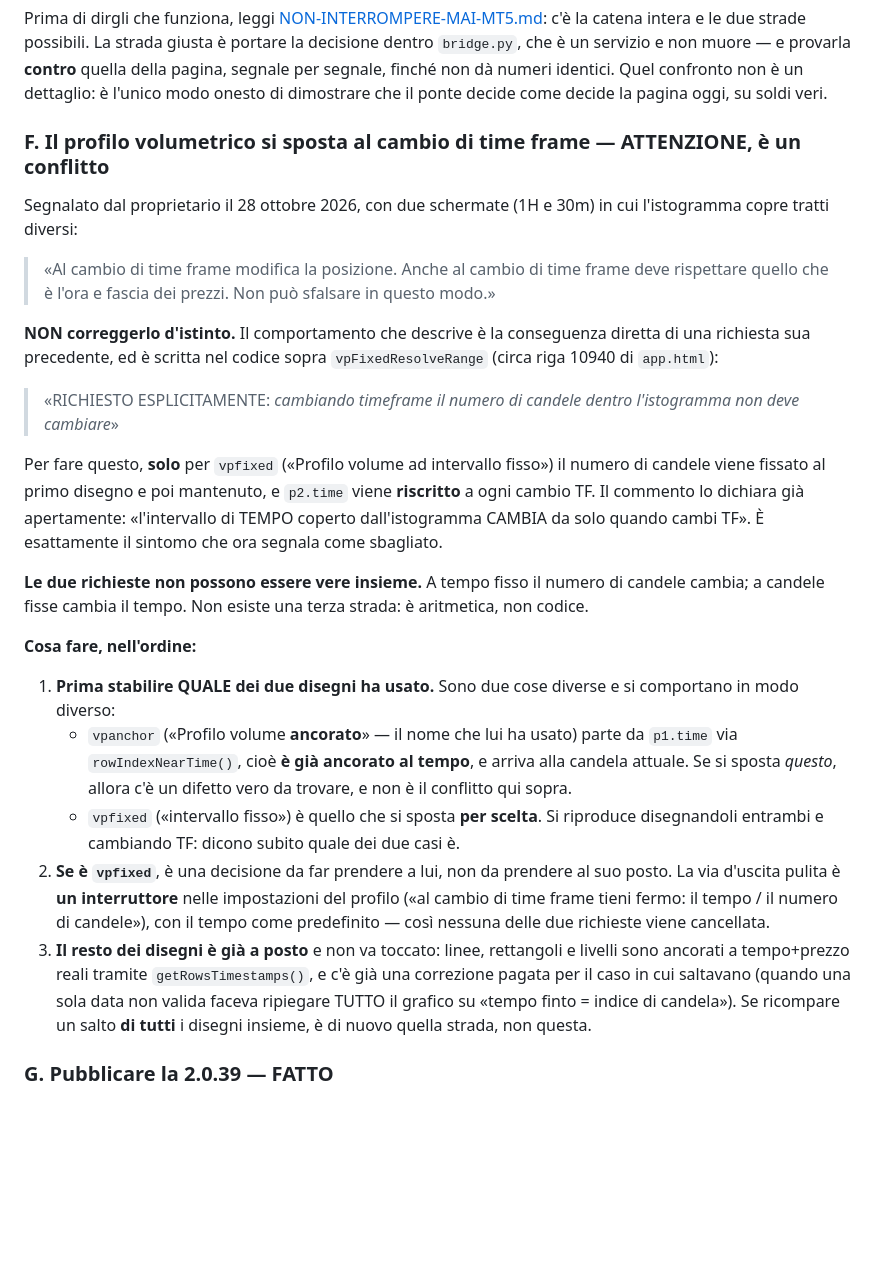
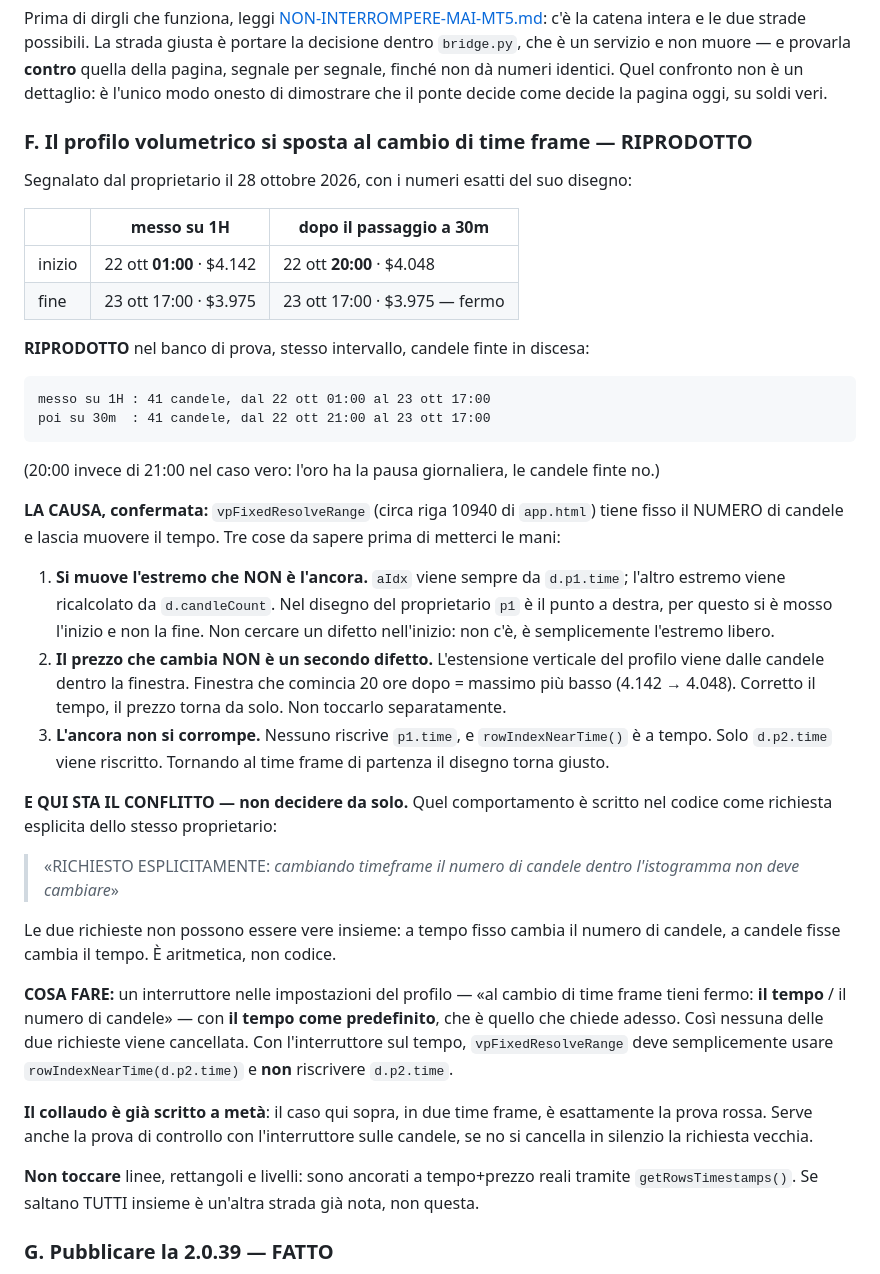
Before and after one commit to Pietro-Santini/Forex-Backtest.LAB, a Markdown page: cervello/CONSEGNA-OPENCODE-28-OTTOBRE.md, the part around the change. GitHub-like rendering; blank space fills up the shorter version.

Commit message:
Profilo al cambio di time frame: riprodotto, e la causa e' confermata
Messo su 1H dal 22 ott 01:00 al 23 ott 17:00 (41 candele), passando a 30m
diventa 22 ott 21:00 -> 23 ott 17:00: stesse 41 candele, venti ore in meno.
Il caso vero del proprietario dice 20:00 invece di 21:00 - l'oro ha la pausa
giornaliera, le candele del banco no.

Si muove l'estremo che NON e' l'ancora, e il prezzo che cambia e' una
conseguenza della finestra piu' corta, non un secondo difetto. Resta il
conflitto con la richiesta precedente: scritto come decisione da far prendere
a lui, con un interruttore e il tempo come predefinito.

Co-Authored-By: Claude Opus 5 <noreply@anthropic.com>

````diff
--- a/cervello/CONSEGNA-OPENCODE-28-OTTOBRE.md
+++ b/cervello/CONSEGNA-OPENCODE-28-OTTOBRE.md
@@ -149,48 +149,58 @@ c'è la catena intera e le due strade possibili. La strada giusta è portare la
 per segnale, finché non dà numeri identici. Quel confronto non è un dettaglio: è l'unico modo
 onesto di dimostrare che il ponte decide come decide la pagina oggi, su soldi veri.
 
-### F. Il profilo volumetrico si sposta al cambio di time frame — ATTENZIONE, è un conflitto
+### F. Il profilo volumetrico si sposta al cambio di time frame — RIPRODOTTO
 
-Segnalato dal proprietario il 28 ottobre 2026, con due schermate (1H e 30m) in cui l'istogramma
-copre tratti diversi:
+Segnalato dal proprietario il 28 ottobre 2026, con i numeri esatti del suo disegno:
 
-> «Al cambio di time frame modifica la posizione. Anche al cambio di time frame deve rispettare
-> quello che è l'ora e fascia dei prezzi. Non può sfalsare in questo modo.»
+| | messo su 1H | dopo il passaggio a 30m |
+|---|---|---|
+| inizio | 22 ott **01:00** · $4.142 | 22 ott **20:00** · $4.048 |
+| fine | 23 ott 17:00 · $3.975 | 23 ott 17:00 · $3.975 — fermo |
 
-**NON correggerlo d'istinto.** Il comportamento che descrive è la conseguenza diretta di una
-richiesta sua precedente, ed è scritta nel codice sopra `vpFixedResolveRange` (circa riga 10940
-di `app.html`):
+**RIPRODOTTO** nel banco di prova, stesso intervallo, candele finte in discesa:
+
+```
+messo su 1H : 41 candele, dal 22 ott 01:00 al 23 ott 17:00
+poi su 30m  : 41 candele, dal 22 ott 21:00 al 23 ott 17:00
+```
+
+(20:00 invece di 21:00 nel caso vero: l'oro ha la pausa giornaliera, le candele finte no.)
+
+**LA CAUSA, confermata:** `vpFixedResolveRange` (circa riga 10940 di `app.html`) tiene fisso il
+NUMERO di candele e lascia muovere il tempo. Tre cose da sapere prima di metterci le mani:
+
+1. **Si muove l'estremo che NON è l'ancora.** `aIdx` viene sempre da `d.p1.time`; l'altro
+   estremo viene ricalcolato da `d.candleCount`. Nel disegno del proprietario `p1` è il punto a
+   destra, per questo si è mosso l'inizio e non la fine. Non cercare un difetto nell'inizio: non
+   c'è, è semplicemente l'estremo libero.
+2. **Il prezzo che cambia NON è un secondo difetto.** L'estensione verticale del profilo viene
+   dalle candele dentro la finestra. Finestra che comincia 20 ore dopo = massimo più basso
+   (4.142 → 4.048). Corretto il tempo, il prezzo torna da solo. Non toccarlo separatamente.
+3. **L'ancora non si corrompe.** Nessuno riscrive `p1.time`, e `rowIndexNearTime()` è a tempo.
+   Solo `d.p2.time` viene riscritto. Tornando al time frame di partenza il disegno torna giusto.
+
+**E QUI STA IL CONFLITTO — non decidere da solo.** Quel comportamento è scritto nel codice come
+richiesta esplicita dello stesso proprietario:
 
 > «RICHIESTO ESPLICITAMENTE: *cambiando timeframe il numero di candele dentro l'istogramma non
 > deve cambiare*»
 
-Per fare questo, **solo** per `vpfixed` («Profilo volume ad intervallo fisso») il numero di
-candele viene fissato al primo disegno e poi mantenuto, e `p2.time` viene **riscritto** a ogni
-cambio TF. Il commento lo dichiara già apertamente: «l'intervallo di TEMPO coperto
-dall'istogramma CAMBIA da solo quando cambi TF». È esattamente il sintomo che ora segnala come
-sbagliato.
+Le due richieste non possono essere vere insieme: a tempo fisso cambia il numero di candele, a
+candele fisse cambia il tempo. È aritmetica, non codice.
 
-**Le due richieste non possono essere vere insieme.** A tempo fisso il numero di candele cambia;
-a candele fisse cambia il tempo. Non esiste una terza strada: è aritmetica, non codice.
+**COSA FARE:** un interruttore nelle impostazioni del profilo — «al cambio di time frame tieni
+fermo: **il tempo** / il numero di candele» — con **il tempo come predefinito**, che è quello
+che chiede adesso. Così nessuna delle due richieste viene cancellata. Con l'interruttore sul
+tempo, `vpFixedResolveRange` deve semplicemente usare `rowIndexNearTime(d.p2.time)` e **non**
+riscrivere `d.p2.time`.
 
-**Cosa fare, nell'ordine:**
+**Il collaudo è già scritto a metà**: il caso qui sopra, in due time frame, è esattamente la
+prova rossa. Serve anche la prova di controllo con l'interruttore sulle candele, se no si
+cancella in silenzio la richiesta vecchia.
 
-1. **Prima stabilire QUALE dei due disegni ha usato.** Sono due cose diverse e si comportano in
-   modo diverso:
-   - `vpanchor` («Profilo volume **ancorato**» — il nome che lui ha usato) parte da `p1.time` via
-     `rowIndexNearTime()`, cioè **è già ancorato al tempo**, e arriva alla candela attuale. Se si
-     sposta *questo*, allora c'è un difetto vero da trovare, e non è il conflitto qui sopra.
-   - `vpfixed` («intervallo fisso») è quello che si sposta **per scelta**.
-   Si riproduce disegnandoli entrambi e cambiando TF: dicono subito quale dei due casi è.
-2. **Se è `vpfixed`**, è una decisione da far prendere a lui, non da prendere al suo posto. La
-   via d'uscita pulita è **un interruttore** nelle impostazioni del profilo («al cambio di time
-   frame tieni fermo: il tempo / il numero di candele»), con il tempo come predefinito — così
-   nessuna delle due richieste viene cancellata.
-3. **Il resto dei disegni è già a posto** e non va toccato: linee, rettangoli e livelli sono
-   ancorati a tempo+prezzo reali tramite `getRowsTimestamps()`, e c'è già una correzione pagata
-   per il caso in cui saltavano (quando una sola data non valida faceva ripiegare TUTTO il
-   grafico su «tempo finto = indice di candela»). Se ricompare un salto **di tutti** i disegni
-   insieme, è di nuovo quella strada, non questa.
+**Non toccare** linee, rettangoli e livelli: sono ancorati a tempo+prezzo reali tramite
+`getRowsTimestamps()`. Se saltano TUTTI insieme è un'altra strada già nota, non questa.
 
 ### G. Pubblicare la 2.0.39 — FATTO
 
````
